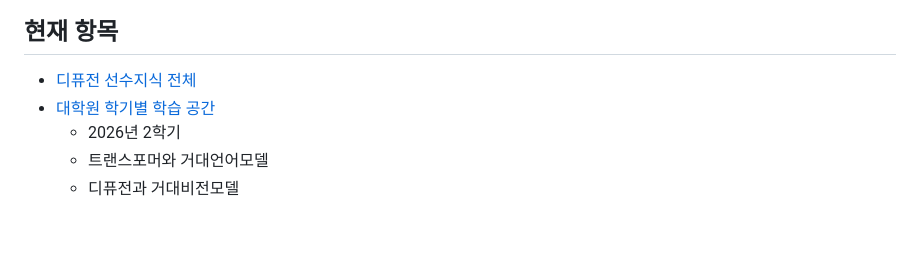
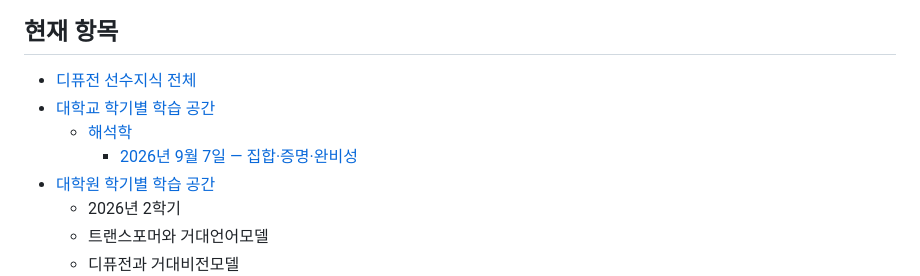
Before and after one commit to skgreenstar/AI_Study, a Markdown page: README.md, the part around the change. Drawn GitHub-style; blank space fills up the shorter version.

Commit message:
Document university analysis lesson

```diff
--- a/README.md
+++ b/README.md
@@ -57,6 +57,9 @@ GitHub Pages가 활성화되어 있으면 병합된 내용이 백과사전 사
 ## 현재 항목
 
 - [디퓨전 선수지식 전체](topics/diffusion-prerequisites.html)
+- [대학교 학기별 학습 공간](university/index.html)
+  - [해석학](university/analysis/index.html)
+    - [2026년 9월 7일 — 집합·증명·완비성](university/analysis/2026-09-07.html)
 - [대학원 학기별 학습 공간](graduate/index.html)
   - 2026년 2학기
   - 트랜스포머와 거대언어모델
```
